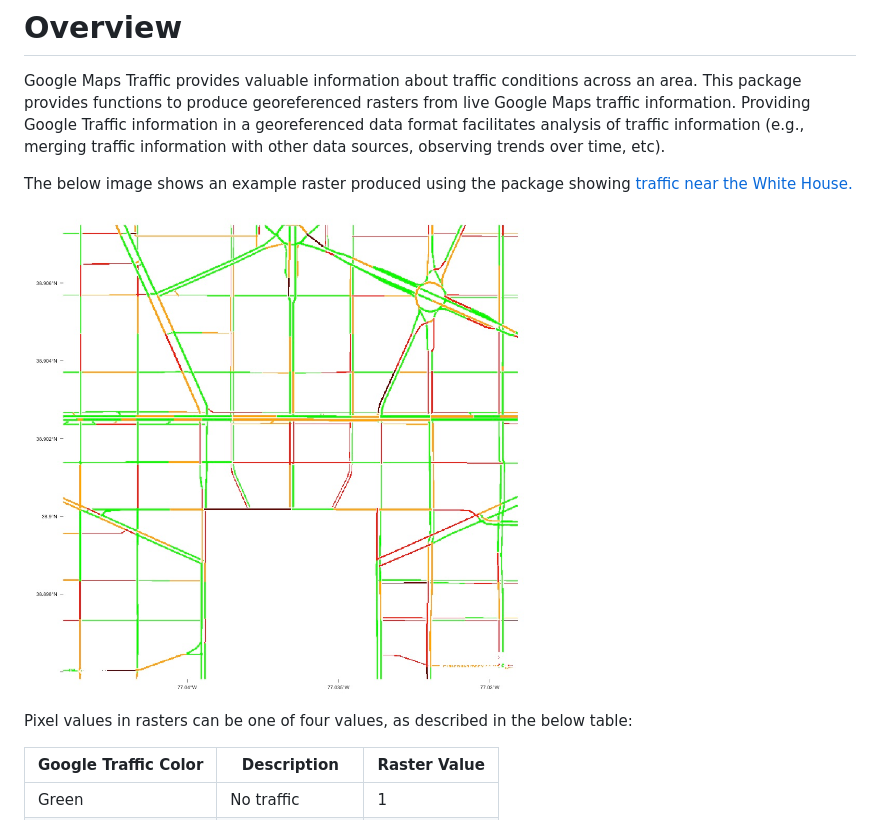
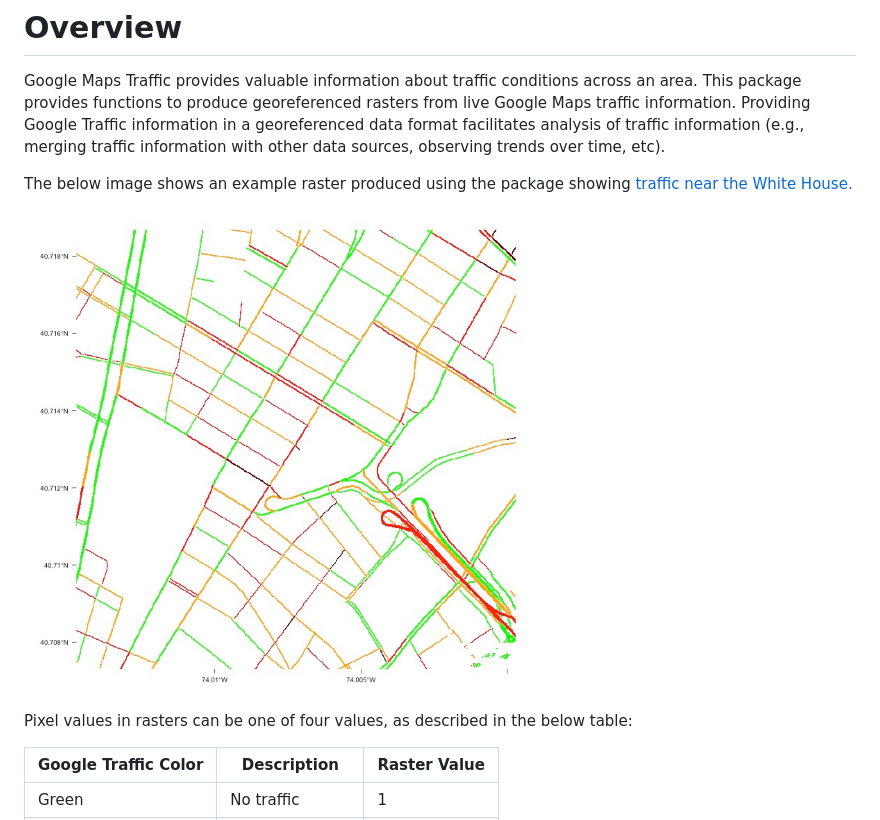
Before and after one commit to dime-worldbank/googletraffic, a Markdown page: README.md, the part around the change. GitHub-like rendering; pictures changed too: images/dc.jpg (deleted), images/top_example.jpg (added).

Commit message:
up

```diff
--- a/README.md
+++ b/README.md
@@ -7,7 +7,7 @@ Google Maps Traffic provides valuable information about traffic conditions acros
 
 The below image shows an example raster produced using the package showing [traffic near the White House.](https://www.google.com/maps/place/38%C2%B054'05.9%22N+77%C2%B002'11.7%22W/@38.9010952,-77.0350844,16.08z/data=!4m6!3m5!1s0x0:0xdfa7b78027c7aac6!7e2!8m2!3d38.9016494!4d-77.0365891!5m1!1e1)
 
-<img src="images/dc.jpg" alt="Washington DC" width="500"/>
+<img src="images/top_example.jpg" alt="Example" width="500"/>
 
 Pixel values in rasters can be one of four values, as described in the below table:
 
```
